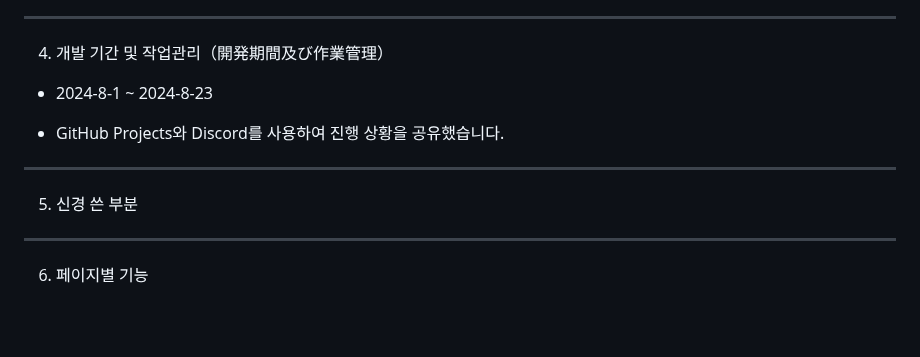
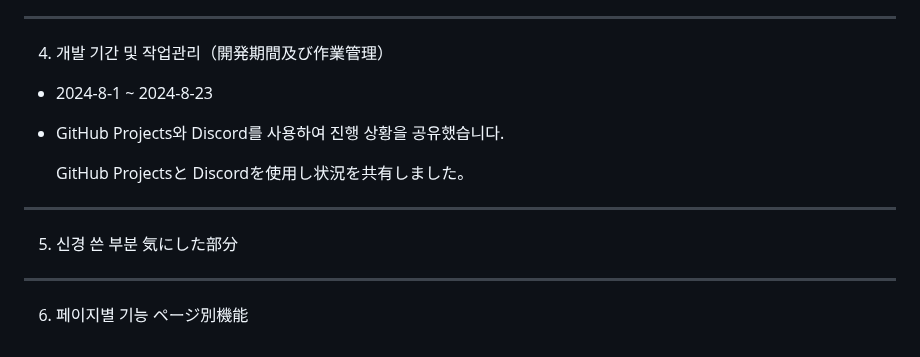
Before and after one commit to LEE-GEEWOO/First-Project, a Markdown page: README.md, the part around the change. Rendered like a GitHub page; blank space fills up the shorter version.

```diff
--- a/README.md
+++ b/README.md
@@ -206,10 +206,14 @@ ERD 구성(構成)
 
 - GitHub Projects와 Discord를 사용하여 진행 상황을 공유했습니다.
 
+  GitHub Projectsと Discordを使用し状況を共有しました。
+
 ------------
 5. 신경 쓴 부분
+   気にした部分
 
 
 
  --------
  6. 페이지별 기능
+   ページ別機能
```
